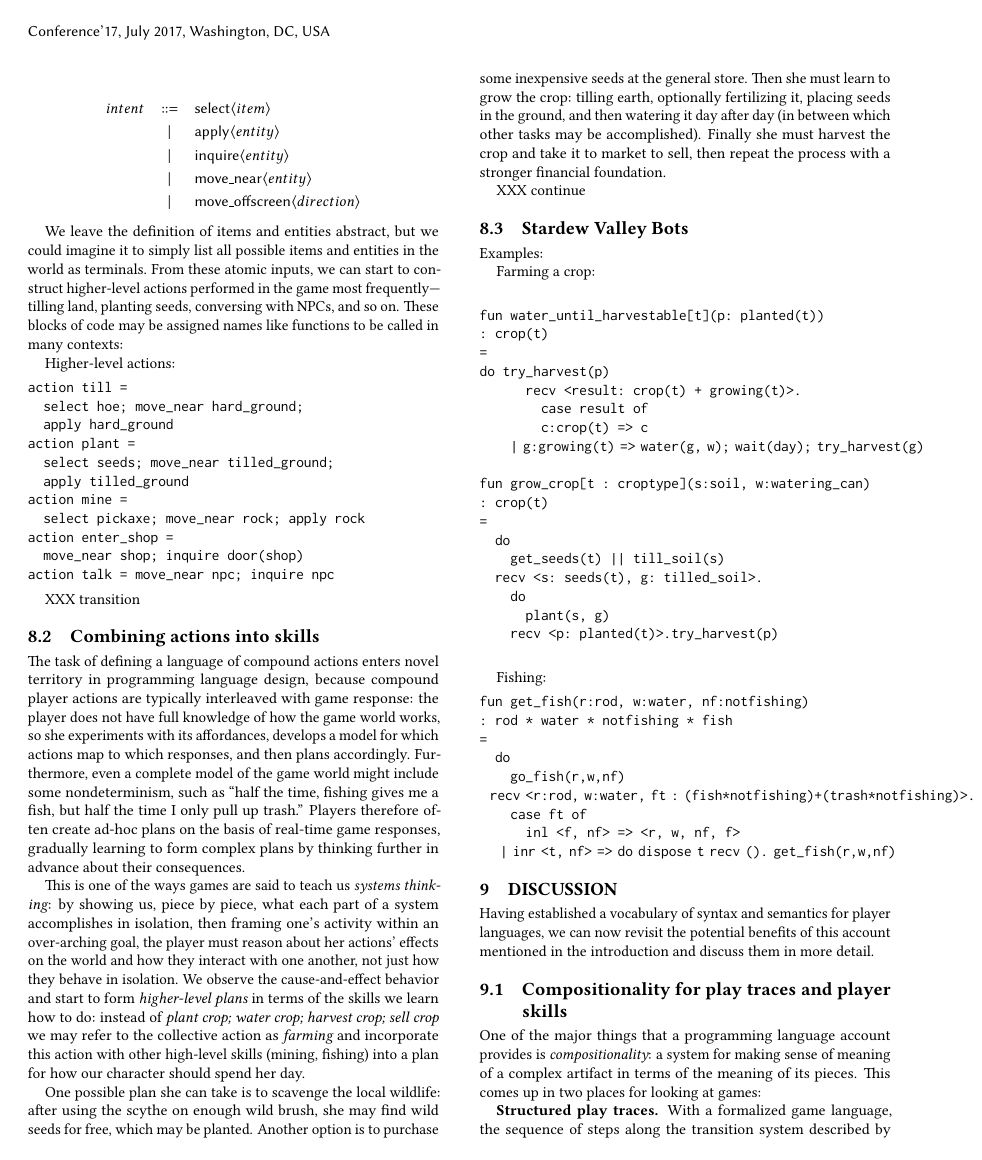
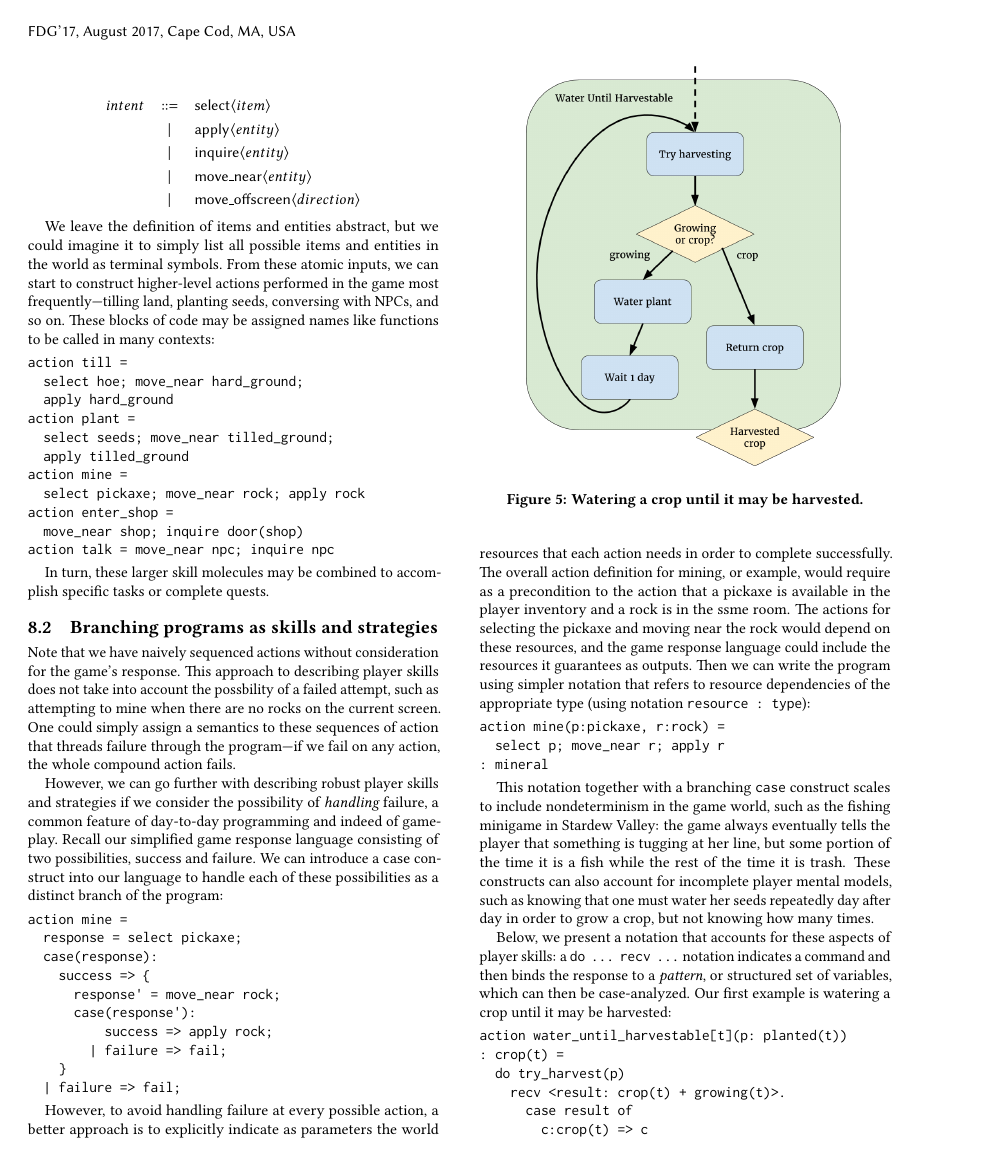
Before and after one commit to chrisamaphone/games-as-pls, a LaTeX paper (fdg2017/main.tex, which reads fdg2017/acmart.cls, fdg2017/skills.tex): page 8 of 10. Compiled offline with pdfLaTeX.

Commit message:
draft of player skills section

```diff
--- a/fdg2017/acmart.cls
+++ b/fdg2017/acmart.cls
@@ -894,8 +894,8 @@ Computing Machinery]
   \ifx\acmConference@shortname\@empty
     \gdef\acmConference@shortname{#2}%
   \fi}
-\acmConference[Conference'17]{ACM Conference}{July 2017}{Washington,
-  DC, USA}
+\acmConference[FDG'17]{ACM Conference}{August 2017}{Cape Cod,
+  MA, USA}
 \def\subtitle#1{\def\@subtitle{#1}}
 \subtitle{}
 \newcount\num@authorgroups
--- a/fdg2017/skills.tex
+++ b/fdg2017/skills.tex
@@ -98,11 +96,12 @@ intent &::=& \syn{select} \param{item}\\
 
 We leave the definition of items and entities abstract, but we could
 imagine it to simply list all possible items and entities in the world as
-terminals.
+terminal symbols.
+%
 From these atomic inputs, we can start to construct higher-level actions
-performed in the game most frequently---tilling land,
-planting seeds, conversing with NPCs, and so on. These blocks of code may
-be assigned names like functions to be called in many contexts:
+performed in the game most frequently---tilling land, planting seeds,
+conversing with NPCs, and so on. These blocks of code may be assigned names
+like functions to be called in many contexts:
 
 % we want to accurately reflect the
 % {\em extensibility} of Stardew Valley's player language by describing the
@@ -115,7 +114,7 @@ be assigned names like functions to be called in many contexts:
 %
 % XXX semantics?
 
-Higher-level actions:
+% Higher-level actions:
 \begin{verbatim}
 action till =
   select hoe; move_near hard_ground;
@@ -130,54 +129,99 @@ action enter_shop =
 action talk = move_near npc; inquire npc
 \end{verbatim}
 
-XXX transition
+In turn, these larger skill molecules may be combined to accomplish
+specific tasks or complete quests.
 
+\subsection{Branching programs as skills and strategies}
 
-\subsection{Combining actions into skills}
+Note that we have naively sequenced actions without consideration for the
+game's response. This approach to describing player skills does not take
+into account the possbility of a failed attempt, such as attempting to mine
+when there are no rocks on the current screen. One could simply assign a
+semantics to these sequences of action that threads failure through the
+program---if we fail on any action, the whole compound action fails.
 
-The task of defining a language of compound actions enters novel territory
-in programming language design, because compound player actions
-are typically interleaved with game response: the player does not have full
-knowledge of how the game world works, so she experiments with its
-affordances, develops a model for which actions map to which responses, and
-then plans accordingly. Furthermore, even a complete model of the game
-world might include some nondeterminism, such as ``half the time, fishing
-gives me a fish, but half the time I only pull up trash.'' Players
-therefore often create ad-hoc plans on the basis of real-time game
-responses, gradually learning to form complex plans by thinking further in
-advance about their consequences.
+However, we can go further with describing robust player skills and
+strategies if we consider the possibility of {\em handling} failure, a
+common feature of day-to-day programming and indeed of gameplay. Recall our
+simplified game response language consisting of two possibilities,
+$\syn{success}$ and $\syn{failure}$. We can introduce a $\syn{case}$
+construct into our language to handle each of these possibilities as a
+distinct branch of the program:
 
-This is one of the ways games are said to teach us {\em systems thinking}:
-by showing us, piece by piece, what each part of a system accomplishes in
-isolation, then framing one's activity within an over-arching goal, the
-player must reason about her actions' effects on the world and how they
-interact with one another, not just how they behave in isolation. We
-observe the cause-and-effect behavior and start to form {\em higher-level
-plans} in terms of the skills we learn how to do: instead of {\em plant
-crop; water crop; harvest crop; sell crop} we may refer to the collective
-action as {\em farming} and incorporate this action with other high-level
-skills (mining, fishing) into a plan for how our character should spend her
-day.
+\begin{verbatim}
+action mine =
+  response = select pickaxe;
+  case(response):
+    success => {
+      response' = move_near rock;
+      case(response'):
+          success => apply rock;
+        | failure => fail;
+    }
+  | failure => fail;
+\end{verbatim}
 
-One possible plan she can take is to scavenge the local wildlife: after
-using the scythe on enough wild brush, she may find wild seeds for free,
-which may be planted. Another option is to purchase some inexpensive seeds
-at the general store. Then she must learn to grow the crop: tilling earth,
-optionally fertilizing it, placing seeds in the ground, and then watering
-it day after day (in between which other tasks may be accomplished).
-Finally she must harvest the crop and take it to market to sell, then
-repeat the process with a stronger financial foundation.
+However, to avoid handling failure at every possible action, a better
+approach is to explicitly indicate as parameters the world resources that
+each action needs in order to complete successfully.
+The overall action definition for mining, or example, would
+require as a precondition to the action that a pickaxe is
+available in the player inventory and a rock is in the ssme room. The
+actions for selecting the pickaxe and moving near the rock would depend on
+these resources, and the game response language could include the resources
+it guarantees as outputs. Then we can write the program using simpler
+notation that refers to resource dependencies of the appropriate type
+(using notation \verb|resource : type|):
 
-XXX continue
+\begin{verbatim}
+action mine(p:pickaxe, r:rock) =
+  select p; move_near r; apply r
+: mineral
+\end{verbatim}
 
-\subsection{Stardew Valley Bots}
+% The task of defining a language of compound actions enters novel territory
+% in programming language design, because compound player actions
+% are typically interleaved with game response: the player does not have full
+% knowledge of how the game world works, so she experiments with its
+% affordances, develops a model for which actions map to which responses, and
+% then plans accordingly.
+% Players therefore often create ad-hoc plans on the basis of
+% real-time game responses, gradually learning to form complex plans by
+% thinking further in advance about their consequences.
+
+This notation together with a branching \verb|case| construct
+scales to include nondeterminism in the game world, such as the fishing
+minigame in Stardew Valley: the game always eventually tells the player
+that something is tugging at her line, but some portion of the time it is a
+fish while the rest of the time it is trash.  These constructs can also
+account for incomplete player mental models, such as knowing that one must
+water her seeds repeatedly day after day in order to grow a crop, but not
+knowing how many times.
+
+Below, we present a notation that accounts for these aspects of player
+skills: a \verb|do ... recv ...| notation indicates a command and then
+binds the response to a {\em pattern}, or structured set of variables,
+which can then be case-analyzed.
+Our first example is watering a crop until it may be harvested:
 
 \begin{figure}
-  \includegraphics[width=0.5\textwidth]{sdv-grow-crop.png}
-
-  \includegraphics[width=0.5\textwidth]{sdv-water-harvest.png}
+  \includegraphics[width=0.4\textwidth]{sdv-water-harvest.png}
+  \caption{Watering a crop until it may be harvested.}
+  \label{fig:harvest}
 \end{figure}
 
-Examples:
+\begin{verbatim}
+action water_until_harvestable[t](p: planted(t))
+: crop(t) =
+  do try_harvest(p)
+    recv <result: crop(t) + growing(t)>.
+      case result of
+        c:crop(t) => c
+      | g:growing(t) =>
+          water(g, w);
+          wait(day);
+          try_harvest(g)
+\end{verbatim}
+See Figure~\ref{fig:harvest} for a control flow diagram of this code.
 
-Farming a crop:
@@ -186,18 +238,7 @@ Farming a crop:
-fun water_until_harvestable[t](p: planted(t))
-: crop(t)
-=
-do try_harvest(p)
-      recv <result: crop(t) + growing(t)>.
-        case result of
-        c:crop(t) => c
-      | g:growing(t) => water(g, w); wait(day); try_harvest(g)
-
 fun grow_crop[t : croptype](s:soil, w:watering_can)
-: crop(t)
-=
+: crop(t) =
   do
     get_seeds(t) || till_soil(s)
   recv <s: seeds(t), g: tilled_soil>.
     do
       plant(s, g)
-    recv <p: planted(t)>.try_harvest(p)
@@ -204,15 +248,54 @@ fun grow_crop[t : croptype](s:soil, w:watering_can)
 
-\end{verbatim}
 
-Fishing:
-\begin{verbatim}
-fun get_fish(r:rod, w:water, nf:notfishing)
-: rod * water * notfishing * fish
-=
-  do
-    go_fish(r,w,nf)
-  recv <r:rod, w:water, ft : (fish*notfishing)+(trash*notfishing)>.
-    case ft of
-      inl <f, nf> => <r, w, nf, f>
-    | inr <t, nf> => do dispose t recv (). get_fish(r,w,nf)
-\end{verbatim}
+% This is one of the ways games are said to teach us {\em systems thinking}:
+% by showing us, piece by piece, what each part of a system accomplishes in
+% isolation, then framing one's activity within an over-arching goal, the
+% player must reason about her actions' effects on the world and how they
+% interact with one another, not just how they behave in isolation. We
+% observe the cause-and-effect behavior and start to form {\em higher-level
+% plans} in terms of the skills we learn how to do: instead of {\em plant
+% crop; water crop; harvest crop; sell crop} we may refer to the collective
+% action as {\em farming} and incorporate this action with other high-level
+% skills (mining, fishing) into a plan for how our character should spend her
+% day.
+%
+% One possible plan she can take is to scavenge the local wildlife: after
+% using the scythe on enough wild brush, she may find wild seeds for free,
+% which may be planted. Another option is to purchase some inexpensive seeds
+% at the general store. Then she must learn to grow the crop: tilling earth,
+% optionally fertilizing it, placing seeds in the ground, and then watering
+% it day after day (in between which other tasks may be accomplished).
+% Finally she must harvest the crop and take it to market to sell, then
+% repeat the process with a stronger financial foundation.
+%
+% XXX continue
+
+% \subsection{Stardew Valley Bots}
+
+% \begin{figure*}
+%   \includegraphics[width=0.4\textwidth]{sdv-grow-crop.png}
+%   \quad
+%   \includegraphics[width=0.4\textwidth]{sdv-water-harvest.png}
+%   \caption{Control flow diagrams describing how Stardew Valley skills can
+%     be described and composed. Yellow diamond-shaped nodes indicate game
+%     responses and resources from the game environment, while blue
+%     round-rect nodes are player actions. Green round-rect shapes indicate
+%     compound action definitions and invocations.}
+%
+% \end{figure*}
+
+
+
+% Fishing:
+% \begin{verbatim}
+% fun get_fish(r:rod, w:water, nf:notfishing)
+% : rod * water * notfishing * fish
+% =
+%   do
+%     go_fish(r,w,nf)
+%   recv <r:rod, w:water, ft : (fish*notfishing)+(trash*notfishing)>.
+%     case ft of
+%       inl <f, nf> => <r, w, nf, f>
+%     | inr <t, nf> => do dispose t recv (). get_fish(r,w,nf)
+% \end{verbatim}
+%
```
Also changed, not shown: fdg2017/skills.tex (51 more changed lines).
